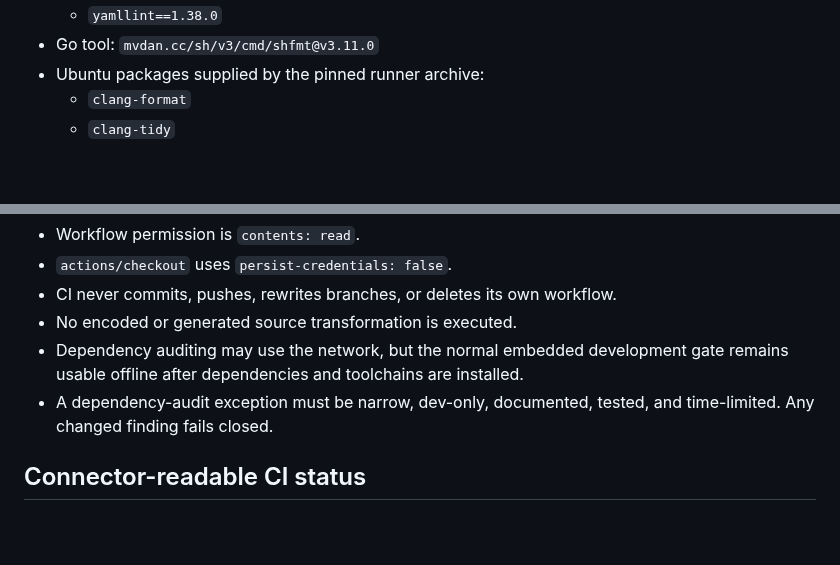
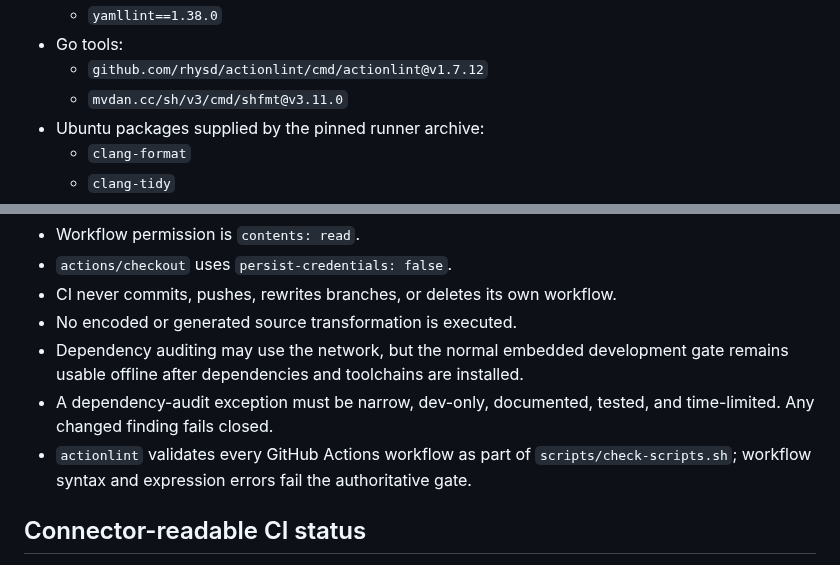
Before and after one commit to ekkus93/esp32-macro-keyboard, a Markdown page: docs/CI_REPRODUCIBILITY.md, 2 parts joined by grey strips. Rendered like a GitHub page; blank space fills up the shorter version.

Commit message:
docs: record pinned workflow linting

```diff
--- a/docs/CI_REPRODUCIBILITY.md
+++ b/docs/CI_REPRODUCIBILITY.md
@@ -20,7 +20,9 @@ has read-only repository permission.
 - Python tools:
   - `cmakelang==0.6.13`
   - `yamllint==1.38.0`
-- Go tool: `mvdan.cc/sh/v3/cmd/shfmt@v3.11.0`
+- Go tools:
+  - `github.com/rhysd/actionlint/cmd/actionlint@v1.7.12`
+  - `mvdan.cc/sh/v3/cmd/shfmt@v3.11.0`
 - Ubuntu packages supplied by the pinned runner archive:
   - `clang-format`
   - `clang-tidy`
@@ -51,6 +53,9 @@ a cold cache.
   gate remains usable offline after dependencies and toolchains are installed.
 - A dependency-audit exception must be narrow, dev-only, documented, tested,
   and time-limited. Any changed finding fails closed.
+- `actionlint` validates every GitHub Actions workflow as part of
+  `scripts/check-scripts.sh`; workflow syntax and expression errors fail the
+  authoritative gate.
 
 ## Connector-readable CI status
 
```
